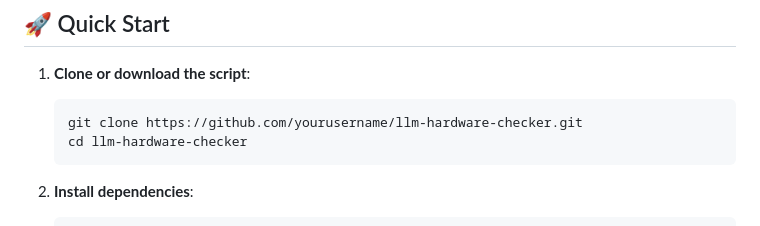
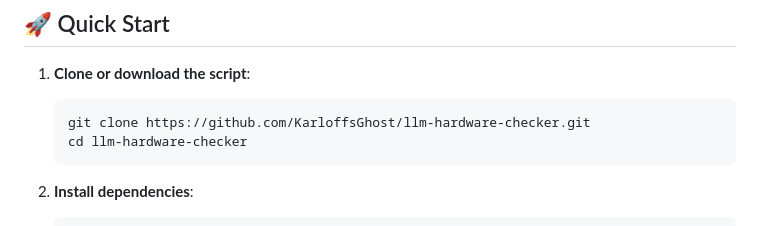
Before and after one commit to KarloffsGhost/Python_projects, a Markdown page: README.md, the part around the change. Drawn GitHub-style.

````diff
--- a/README.md
+++ b/README.md
@@ -34,7 +34,7 @@ pip install gputil py-cpuinfo
 
 1. **Clone or download the script**:
    ```bash
-   git clone https://github.com/yourusername/llm-hardware-checker.git
+   git clone https://github.com/KarloffsGhost/llm-hardware-checker.git
    cd llm-hardware-checker
    ```
 
````
